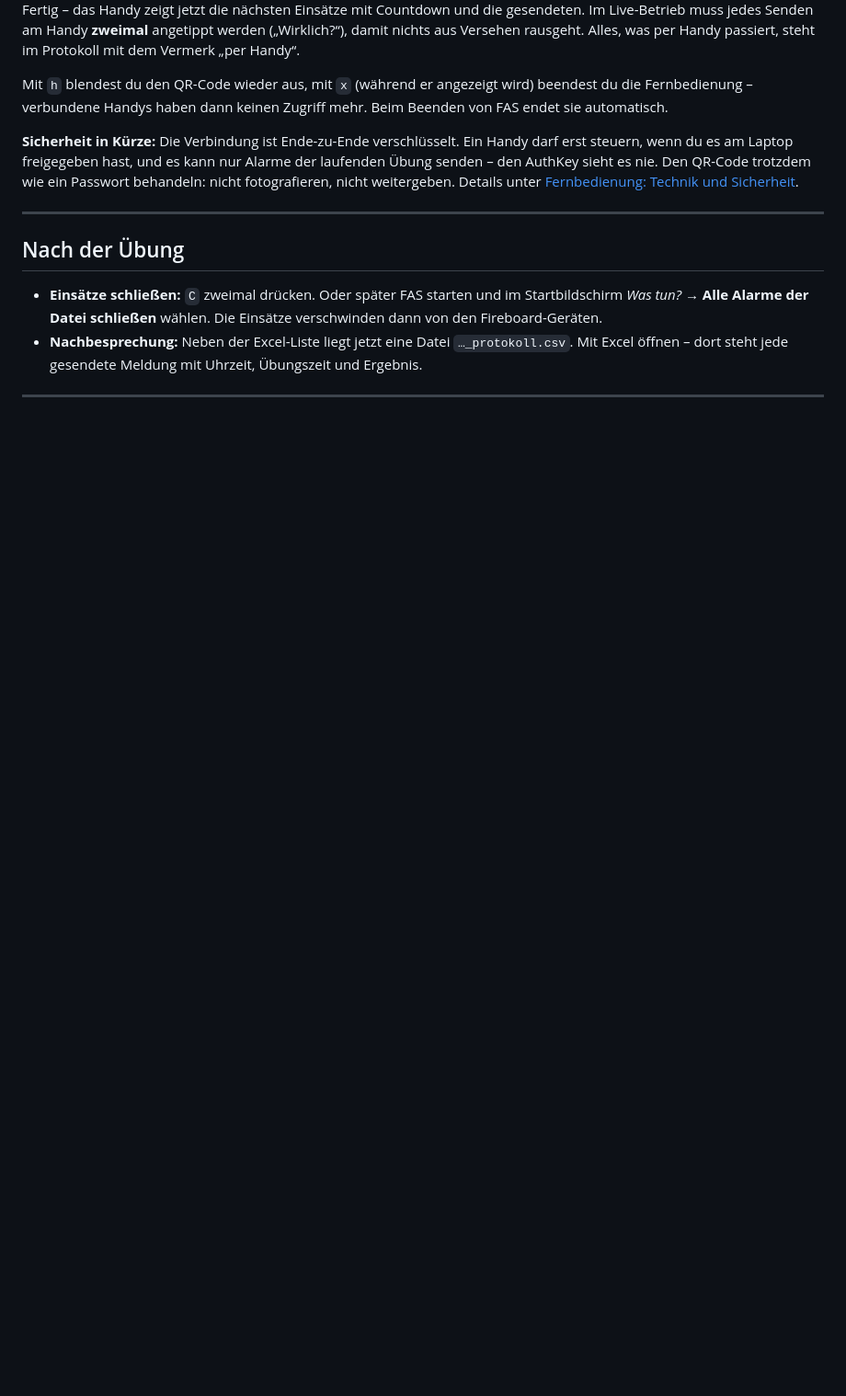
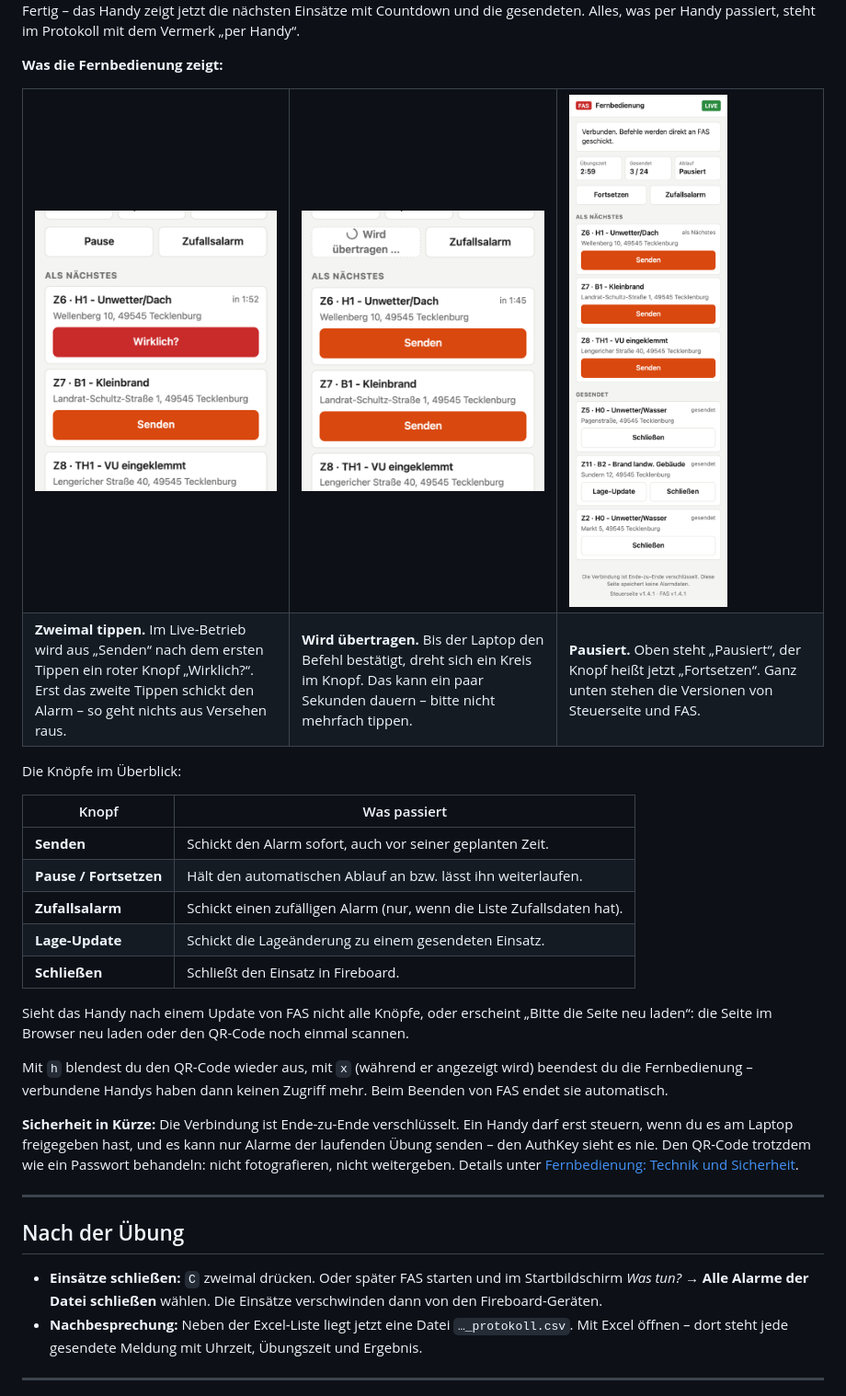
Before and after one commit to kventil/fireboard-alarm-simulator-releases, a Markdown page: README.md, the part around one of its changes. Shown at 92% size. Rendered like a GitHub page; pictures changed too: docs/images/handy-bestaetigen.png (added), docs/images/handy-pause.png (added), docs/images/handy-uebertragen.png (added); blank space fills up the shorter version.

Commit message:
README aktualisiert

```diff
--- a/README.md
+++ b/README.md
@@ -250,7 +252,35 @@ pausieren – von überall, wo das Handy Internet hat. Eine App ist nicht nötig
 Fertig – das Handy zeigt jetzt die nächsten Einsätze mit Countdown und die
-gesendeten. Im Live-Betrieb muss jedes Senden am Handy **zweimal** angetippt
-werden („Wirklich?“), damit nichts aus Versehen rausgeht. Alles, was per Handy
-passiert, steht im Protokoll mit dem Vermerk „per Handy“.
+gesendeten. Alles, was per Handy passiert, steht im Protokoll mit dem Vermerk
+„per Handy“.
+
+**Was die Fernbedienung zeigt:**
+
+<table>
+<tr>
+<td width="33%" valign="top"><img src="docs/images/handy-bestaetigen.png" alt="Senden-Knopf zeigt Wirklich?"></td>
+<td width="33%" valign="top"><img src="docs/images/handy-uebertragen.png" alt="Pause-Knopf zeigt Wird übertragen"></td>
+<td width="33%" valign="top"><img src="docs/images/handy-pause.png" alt="Übung pausiert, unten die Versionen"></td>
+</tr>
+<tr>
+<td valign="top"><b>Zweimal tippen.</b> Im Live-Betrieb wird aus „Senden“ nach dem ersten Tippen ein roter Knopf „Wirklich?“. Erst das zweite Tippen schickt den Alarm – so geht nichts aus Versehen raus.</td>
+<td valign="top"><b>Wird übertragen.</b> Bis der Laptop den Befehl bestätigt, dreht sich ein Kreis im Knopf. Das kann ein paar Sekunden dauern – bitte nicht mehrfach tippen.</td>
+<td valign="top"><b>Pausiert.</b> Oben steht „Pausiert“, der Knopf heißt jetzt „Fortsetzen“. Ganz unten stehen die Versionen von Steuerseite und FAS.</td>
+</tr>
+</table>
+
+Die Knöpfe im Überblick:
+
+| Knopf | Was passiert |
+|---|---|
+| **Senden** | Schickt den Alarm sofort, auch vor seiner geplanten Zeit. |
+| **Pause / Fortsetzen** | Hält den automatischen Ablauf an bzw. lässt ihn weiterlaufen. |
+| **Zufallsalarm** | Schickt einen zufälligen Alarm (nur, wenn die Liste Zufallsdaten hat). |
+| **Lage-Update** | Schickt die Lageänderung zu einem gesendeten Einsatz. |
+| **Schließen** | Schließt den Einsatz in Fireboard. |
+
+Sieht das Handy nach einem Update von FAS nicht alle Knöpfe, oder erscheint
+„Bitte die Seite neu laden“: die Seite im Browser neu laden oder den QR-Code
+noch einmal scannen.
 
 Mit `h` blendest du den QR-Code wieder aus, mit `x` (während er angezeigt wird)
 beendest du die Fernbedienung – verbundene Handys haben dann keinen Zugriff
```
Also changed, not shown: other parts of README.md (+2 -0 lines), docs/images/handy-koppeln.png (added), docs/images/handy.png, 1 other file.
